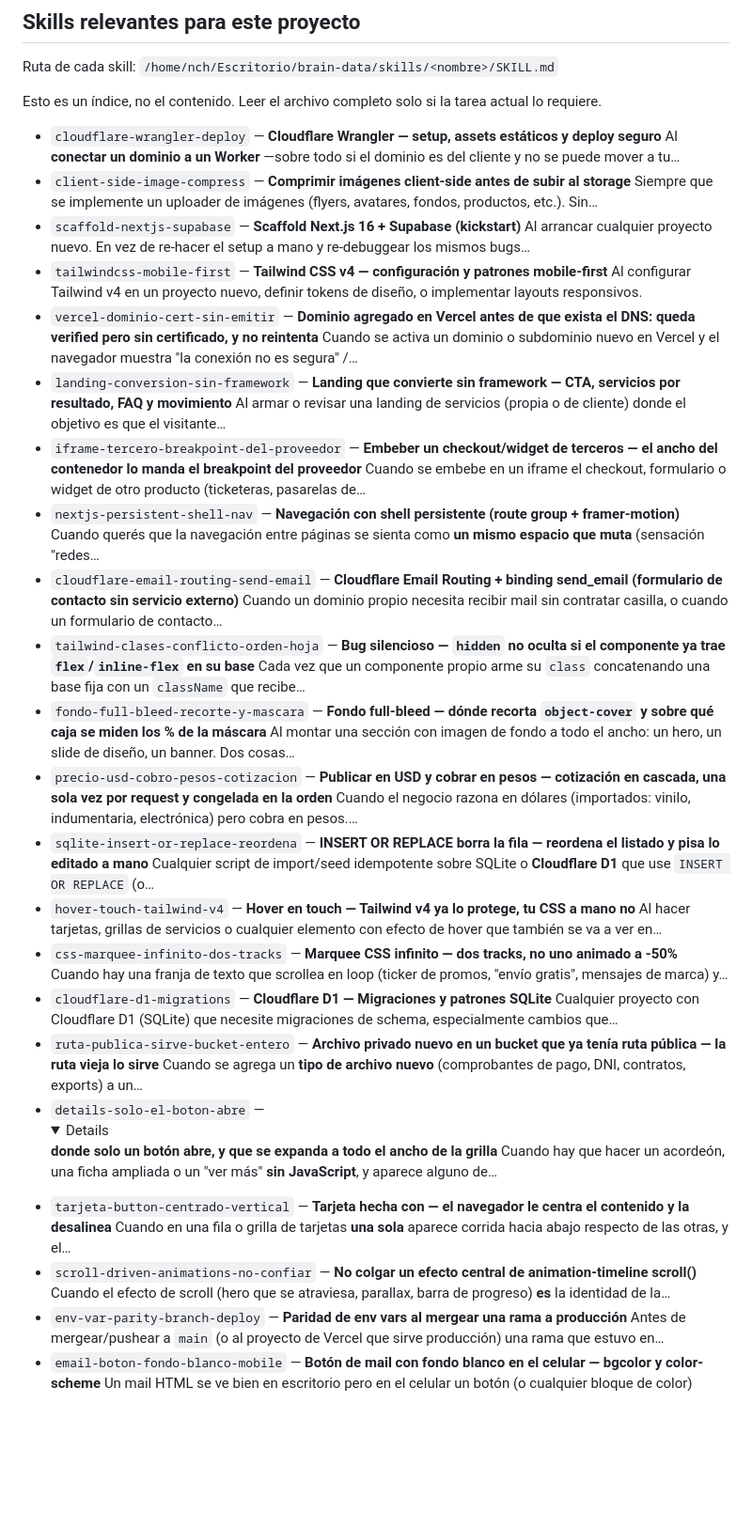
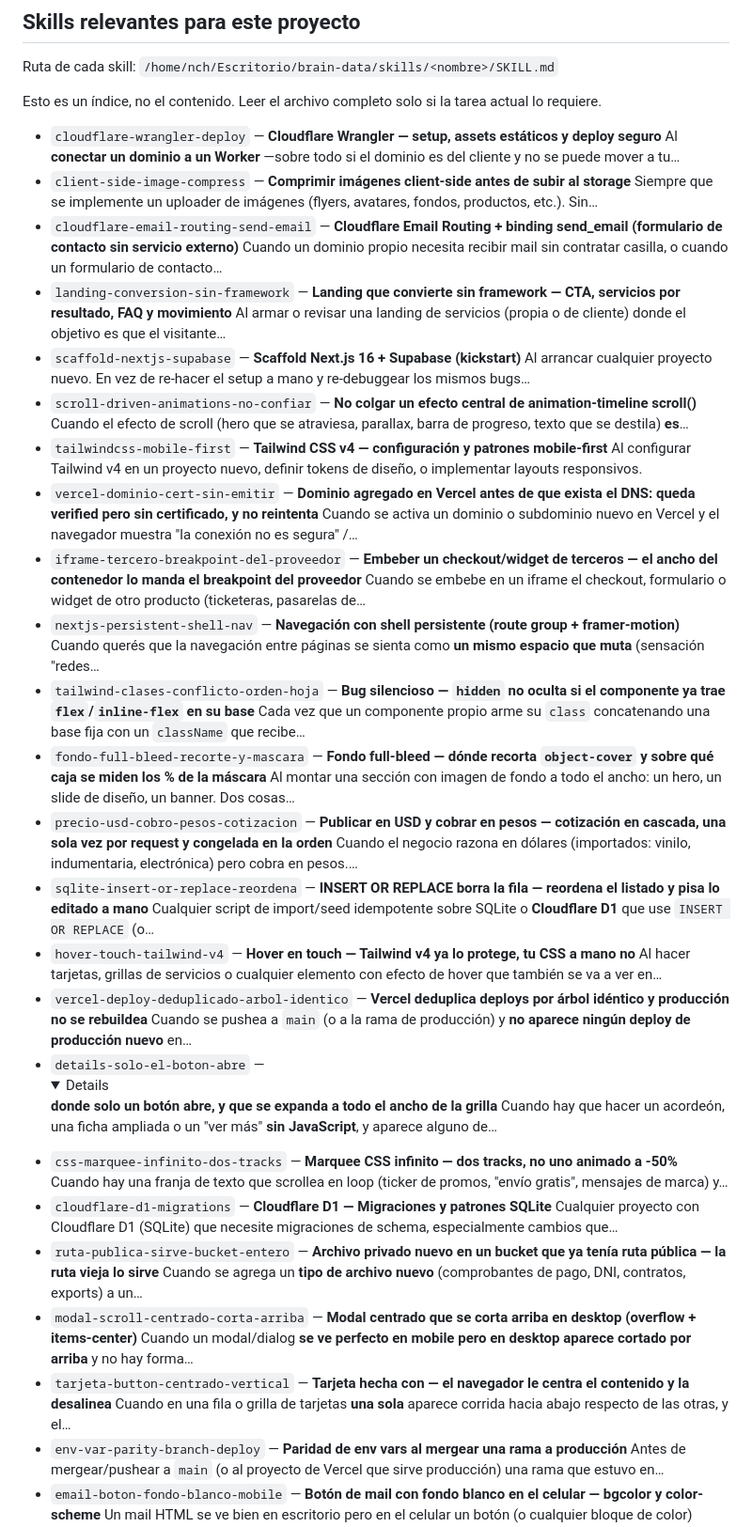
Before and after one commit to ignaciobavala-png/ivavala-com, a Markdown page: AGENTS.md, the part around one of its changes. Shown at 94% size. GitHub-like rendering; folded sections open; blank space fills up the shorter version.

Commit message:
AGENTS.md: regenerado por el hook de brain-data
Co-Authored-By: Claude Opus 5 <noreply@anthropic.com>
Claude-Session: https://claude.ai/code/session_01QQh9tUdTvLEX4DETJbVJ2D

```diff
--- a/AGENTS.md
+++ b/AGENTS.md
@@ -124,20 +124,22 @@ Esto es un índice, no el contenido. Leer el archivo completo solo si la tarea a
   Al **conectar un dominio a un Worker** —sobre todo si el dominio es del cliente y no se puede mover a tu…
 - `client-side-image-compress` — **Comprimir imágenes client-side antes de subir al storage**
   Siempre que se implemente un uploader de imágenes (flyers, avatares, fondos, productos, etc.). Sin…
+- `cloudflare-email-routing-send-email` — **Cloudflare Email Routing + binding send_email (formulario de contacto sin servicio externo)**
+  Cuando un dominio propio necesita recibir mail sin contratar casilla, o cuando un formulario de contacto…
+- `landing-conversion-sin-framework` — **Landing que convierte sin framework — CTA, servicios por resultado, FAQ y movimiento**
+  Al armar o revisar una landing de servicios (propia o de cliente) donde el objetivo es que el visitante…
 - `scaffold-nextjs-supabase` — **Scaffold Next.js 16 + Supabase (kickstart)**
   Al arrancar cualquier proyecto nuevo. En vez de re-hacer el setup a mano y re-debuggear los mismos bugs…
+- `scroll-driven-animations-no-confiar` — **No colgar un efecto central de animation-timeline scroll()**
+  Cuando el efecto de scroll (hero que se atraviesa, parallax, barra de progreso, texto que se destila) **es**…
 - `tailwindcss-mobile-first` — **Tailwind CSS v4 — configuración y patrones mobile-first**
   Al configurar Tailwind v4 en un proyecto nuevo, definir tokens de diseño, o implementar layouts responsivos.
 - `vercel-dominio-cert-sin-emitir` — **Dominio agregado en Vercel antes de que exista el DNS: queda verified pero sin certificado, y no reintenta**
   Cuando se activa un dominio o subdominio nuevo en Vercel y el navegador muestra "la conexión no es segura" /…
-- `landing-conversion-sin-framework` — **Landing que convierte sin framework — CTA, servicios por resultado, FAQ y movimiento**
-  Al armar o revisar una landing de servicios (propia o de cliente) donde el objetivo es que el visitante…
 - `iframe-tercero-breakpoint-del-proveedor` — **Embeber un checkout/widget de terceros — el ancho del contenedor lo manda el breakpoint del proveedor**
   Cuando se embebe en un iframe el checkout, formulario o widget de otro producto (ticketeras, pasarelas de…
 - `nextjs-persistent-shell-nav` — **Navegación con shell persistente (route group + framer-motion)**
   Cuando querés que la navegación entre páginas se sienta como **un mismo espacio que muta** (sensación "redes…
-- `cloudflare-email-routing-send-email` — **Cloudflare Email Routing + binding send_email (formulario de contacto sin servicio externo)**
-  Cuando un dominio propio necesita recibir mail sin contratar casilla, o cuando un formulario de contacto…
 - `tailwind-clases-conflicto-orden-hoja` — **Bug silencioso — `hidden` no oculta si el componente ya trae `flex`/`inline-flex` en su base**
   Cada vez que un componente propio arme su `class` concatenando una base fija con un `className` que recibe…
 - `fondo-full-bleed-recorte-y-mascara` — **Fondo full-bleed — dónde recorta `object-cover` y sobre qué caja se miden los % de la máscara**
@@ -148,18 +150,20 @@ Esto es un índice, no el contenido. Leer el archivo completo solo si la tarea a
   Cualquier script de import/seed idempotente sobre SQLite o **Cloudflare D1** que use `INSERT OR REPLACE` (o…
 - `hover-touch-tailwind-v4` — **Hover en touch — Tailwind v4 ya lo protege, tu CSS a mano no**
   Al hacer tarjetas, grillas de servicios o cualquier elemento con efecto de hover que también se va a ver en…
+- `vercel-deploy-deduplicado-arbol-identico` — **Vercel deduplica deploys por árbol idéntico y producción no se rebuildea**
+  Cuando se pushea a `main` (o a la rama de producción) y **no aparece ningún deploy de producción nuevo** en…
+- `details-solo-el-boton-abre` — **<details> donde solo un botón abre, y que se expanda a todo el ancho de la grilla**
+  Cuando hay que hacer un acordeón, una ficha ampliada o un "ver más" **sin JavaScript**, y aparece alguno de…
 - `css-marquee-infinito-dos-tracks` — **Marquee CSS infinito — dos tracks, no uno animado a -50%**
   Cuando hay una franja de texto que scrollea en loop (ticker de promos, "envío gratis", mensajes de marca) y…
 - `cloudflare-d1-migrations` — **Cloudflare D1 — Migraciones y patrones SQLite**
   Cualquier proyecto con Cloudflare D1 (SQLite) que necesite migraciones de schema, especialmente cambios que…
 - `ruta-publica-sirve-bucket-entero` — **Archivo privado nuevo en un bucket que ya tenía ruta pública — la ruta vieja lo sirve**
   Cuando se agrega un **tipo de archivo nuevo** (comprobantes de pago, DNI, contratos, exports) a un…
-- `details-solo-el-boton-abre` — **<details> donde solo un botón abre, y que se expanda a todo el ancho de la grilla**
-  Cuando hay que hacer un acordeón, una ficha ampliada o un "ver más" **sin JavaScript**, y aparece alguno de…
+- `modal-scroll-centrado-corta-arriba` — **Modal centrado que se corta arriba en desktop (overflow + items-center)**
+  Cuando un modal/dialog **se ve perfecto en mobile pero en desktop aparece cortado por arriba** y no hay forma…
 - `tarjeta-button-centrado-vertical` — **Tarjeta hecha con <button> — el navegador le centra el contenido y la desalinea**
   Cuando en una fila o grilla de tarjetas **una sola** aparece corrida hacia abajo respecto de las otras, y el…
-- `scroll-driven-animations-no-confiar` — **No colgar un efecto central de animation-timeline scroll()**
-  Cuando el efecto de scroll (hero que se atraviesa, parallax, barra de progreso) **es** la identidad de la…
 - `env-var-parity-branch-deploy` — **Paridad de env vars al mergear una rama a producción**
   Antes de mergear/pushear a `main` (o al proyecto de Vercel que sirve producción) una rama que estuvo en…
 - `email-boton-fondo-blanco-mobile` — **Botón de mail con fondo blanco en el celular — bgcolor y color-scheme**
```
Also changed, not shown: other parts of AGENTS.md (+6 -6 lines).
